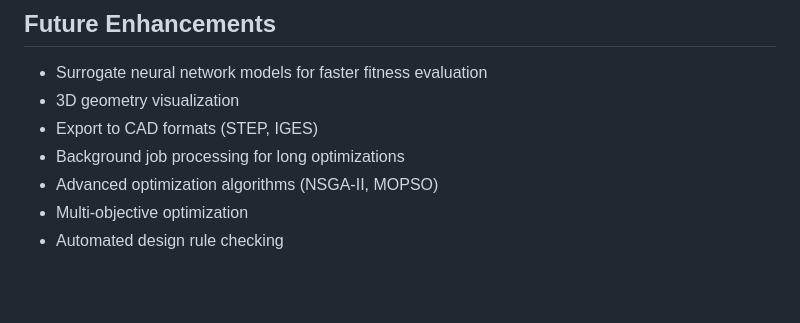
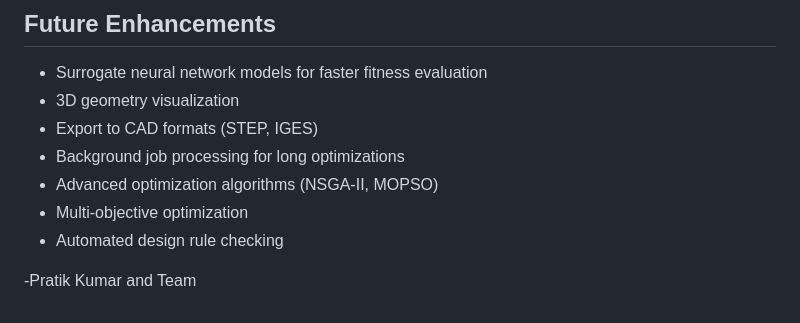
Before and after one commit to Prateeeek7/ANTEX, a Markdown page: README.md, the part around the change. Rendered like a GitHub page; blank space fills up the shorter version.

```diff
--- a/README.md
+++ b/README.md
@@ -282,3 +282,5 @@ The system now supports **real 3D FDTD electromagnetic simulations** using Meep
 - Advanced optimization algorithms (NSGA-II, MOPSO)
 - Multi-objective optimization
 - Automated design rule checking
+
+-Pratik Kumar and Team
```
